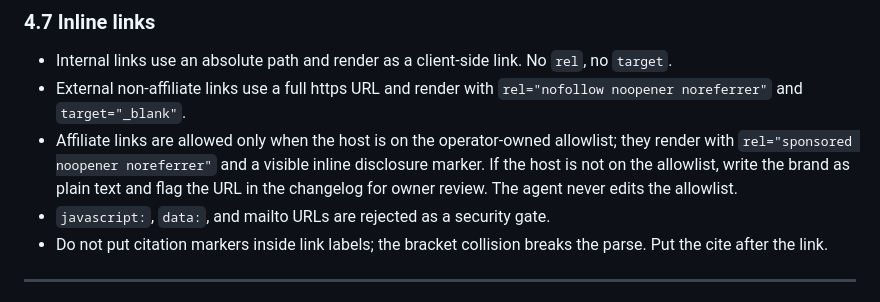
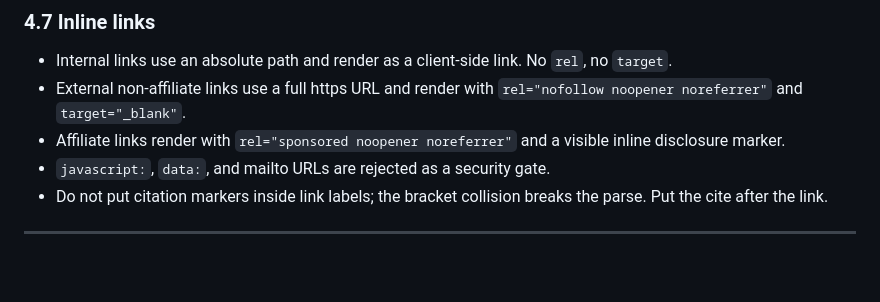
Before and after one commit to agentlaunchops-ai/ci-tripwire, a Markdown page: ARTICLE_WRITING_RULES.md, the part around the change. Rendered like a GitHub page; blank space fills up the shorter version.

Commit message:
docs: remove affiliate host allowlist requirement

```diff
--- a/ARTICLE_WRITING_RULES.md
+++ b/ARTICLE_WRITING_RULES.md
@@ -561,11 +561,8 @@ roughly four lines on mobile:
   `rel`, no `target`.
 - External non-affiliate links use a full https URL and render with
   `rel="nofollow noopener noreferrer"` and `target="_blank"`.
-- Affiliate links are allowed only when the host is on the operator-owned
-  allowlist; they render with `rel="sponsored noopener noreferrer"` and a
-  visible inline disclosure marker. If the host is not on the allowlist, write
-  the brand as plain text and flag the URL in the changelog for owner review.
-  The agent never edits the allowlist.
+- Affiliate links render with `rel="sponsored noopener noreferrer"` and a
+  visible inline disclosure marker.
 - `javascript:`, `data:`, and mailto URLs are rejected as a security gate.
 - Do not put citation markers inside link labels; the bracket collision breaks
   the parse. Put the cite after the link.
```
